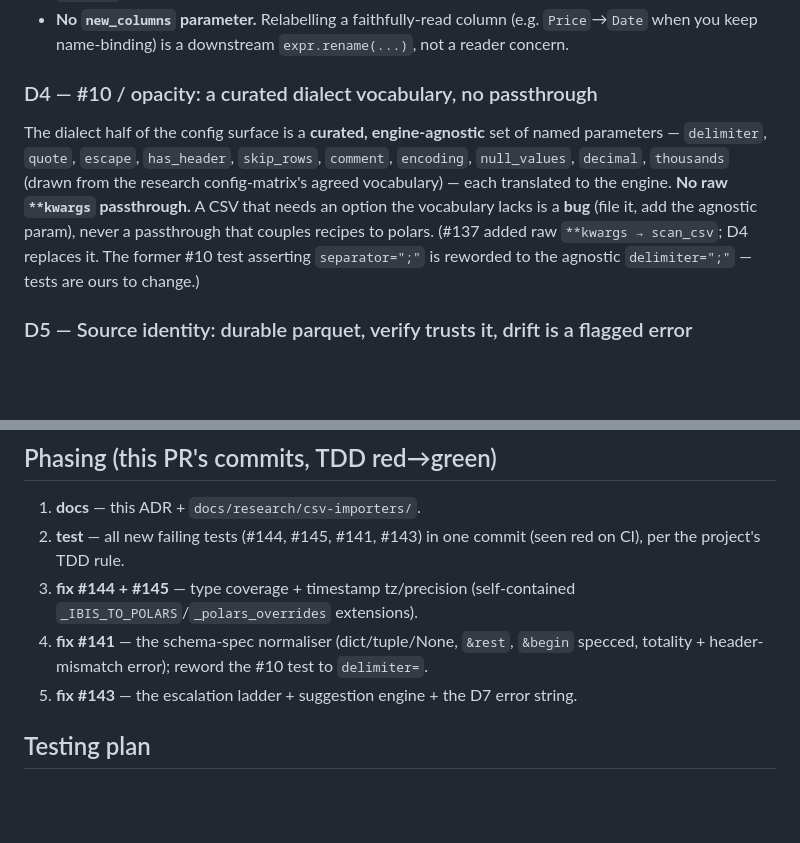
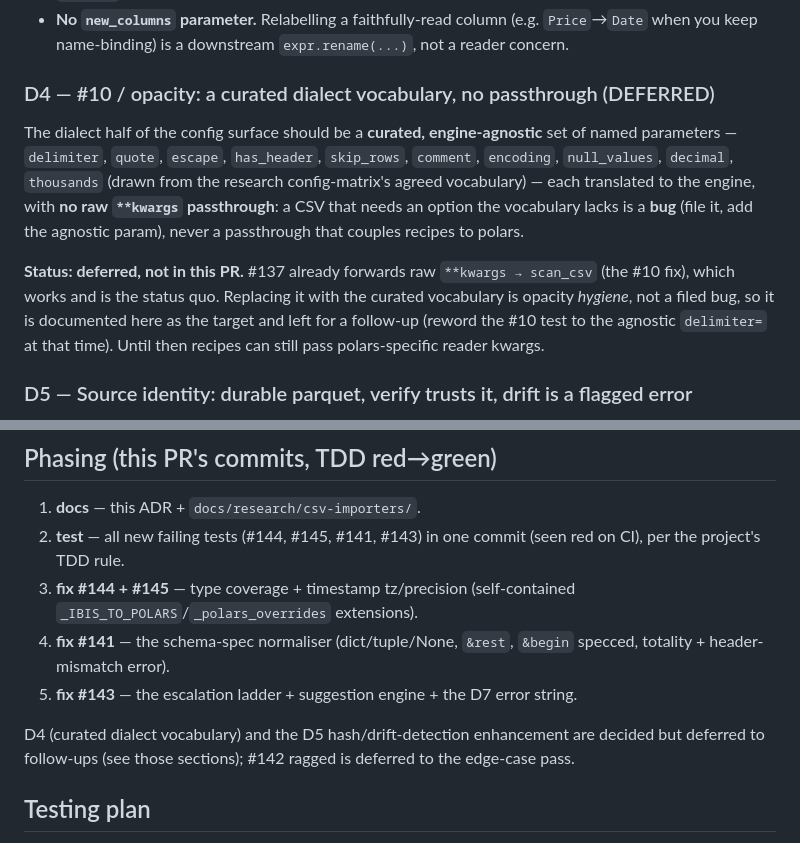
Before and after one commit to buckaroo-data/tallyman, a Markdown page: plans/adr-intelligent-csv-import.md, 2 parts joined by grey strips. Drawn GitHub-style; blank space fills up the shorter version.

Commit message:
docs(csv-import): mark D4 (curated vocabulary) and D5 (hash drift-detection) deferred
Reconcile the ADR with the shipped scope: this PR ships #141/#143/#144/#145; the curated dialect vocabulary keeps #137's **kwargs passthrough for now, and the (mtime,size,hash) drift-detection enhancement is documented but not built — both adjacent to the #5 UI follow-up.

Co-Authored-By: Claude Opus 4.8 (1M context) <noreply@anthropic.com>

```diff
--- a/plans/adr-intelligent-csv-import.md
+++ b/plans/adr-intelligent-csv-import.md
@@ -135,17 +135,21 @@ dtype  := "int64" | "date" | … | "infer"
   `Price`→`Date` when you keep name-binding) is a downstream `expr.rename(...)`,
   not a reader concern.
 
-### D4 — #10 / opacity: a curated dialect vocabulary, no passthrough
+### D4 — #10 / opacity: a curated dialect vocabulary, no passthrough (DEFERRED)
 
-The dialect half of the config surface is a **curated, engine-agnostic** set of
-named parameters — `delimiter`, `quote`, `escape`, `has_header`, `skip_rows`,
+The dialect half of the config surface should be a **curated, engine-agnostic** set
+of named parameters — `delimiter`, `quote`, `escape`, `has_header`, `skip_rows`,
 `comment`, `encoding`, `null_values`, `decimal`, `thousands` (drawn from the
-research config-matrix's agreed vocabulary) — each translated to the engine. **No
-raw `**kwargs` passthrough.** A CSV that needs an option the vocabulary lacks is a
-**bug** (file it, add the agnostic param), never a passthrough that couples
-recipes to polars. (#137 added raw `**kwargs → scan_csv`; D4 replaces it. The
-former #10 test asserting `separator=";"` is reworded to the agnostic
-`delimiter=";"` — tests are ours to change.)
+research config-matrix's agreed vocabulary) — each translated to the engine, with
+**no raw `**kwargs` passthrough**: a CSV that needs an option the vocabulary lacks
+is a **bug** (file it, add the agnostic param), never a passthrough that couples
+recipes to polars.
+
+**Status: deferred, not in this PR.** #137 already forwards raw `**kwargs → scan_csv`
+(the #10 fix), which works and is the status quo. Replacing it with the curated
+vocabulary is opacity *hygiene*, not a filed bug, so it is documented here as the
+target and left for a follow-up (reword the #10 test to the agnostic `delimiter=`
+at that time). Until then recipes can still pass polars-specific reader kwargs.
 
 ### D5 — Source identity: durable parquet, verify trusts it, drift is a flagged error
 
@@ -252,8 +256,12 @@ sub-µs precision the ibis type declares.
 3. **fix #144 + #145** — type coverage + timestamp tz/precision (self-contained
    `_IBIS_TO_POLARS`/`_polars_overrides` extensions).
 4. **fix #141** — the schema-spec normaliser (dict/tuple/None, `&rest`, `&begin`
-   specced, totality + header-mismatch error); reword the #10 test to `delimiter=`.
+   specced, totality + header-mismatch error).
 5. **fix #143** — the escalation ladder + suggestion engine + the D7 error string.
+
+D4 (curated dialect vocabulary) and the D5 hash/drift-detection enhancement are
+decided but deferred to follow-ups (see those sections); #142 ragged is deferred to
+the edge-case pass.
 
 ## Testing plan
 
```
